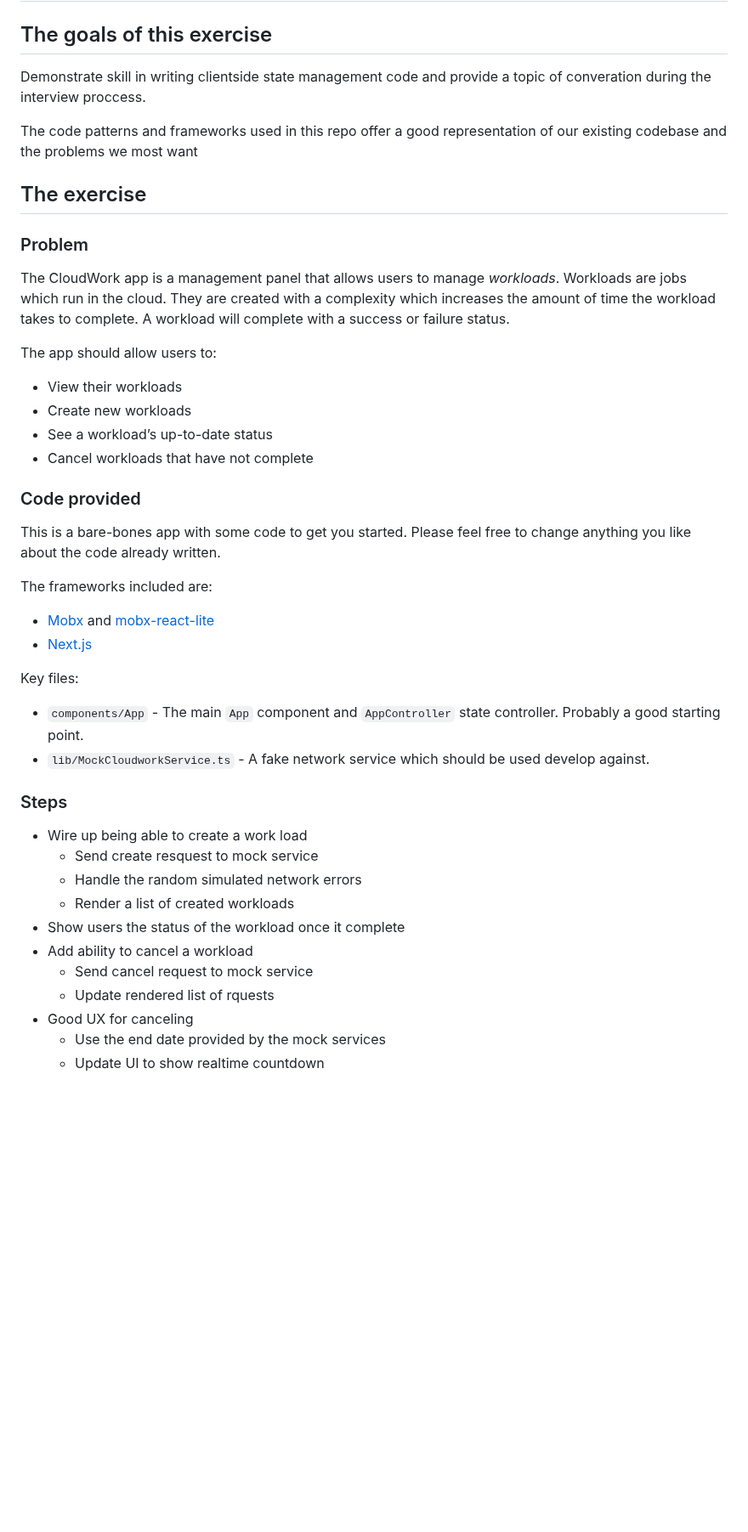
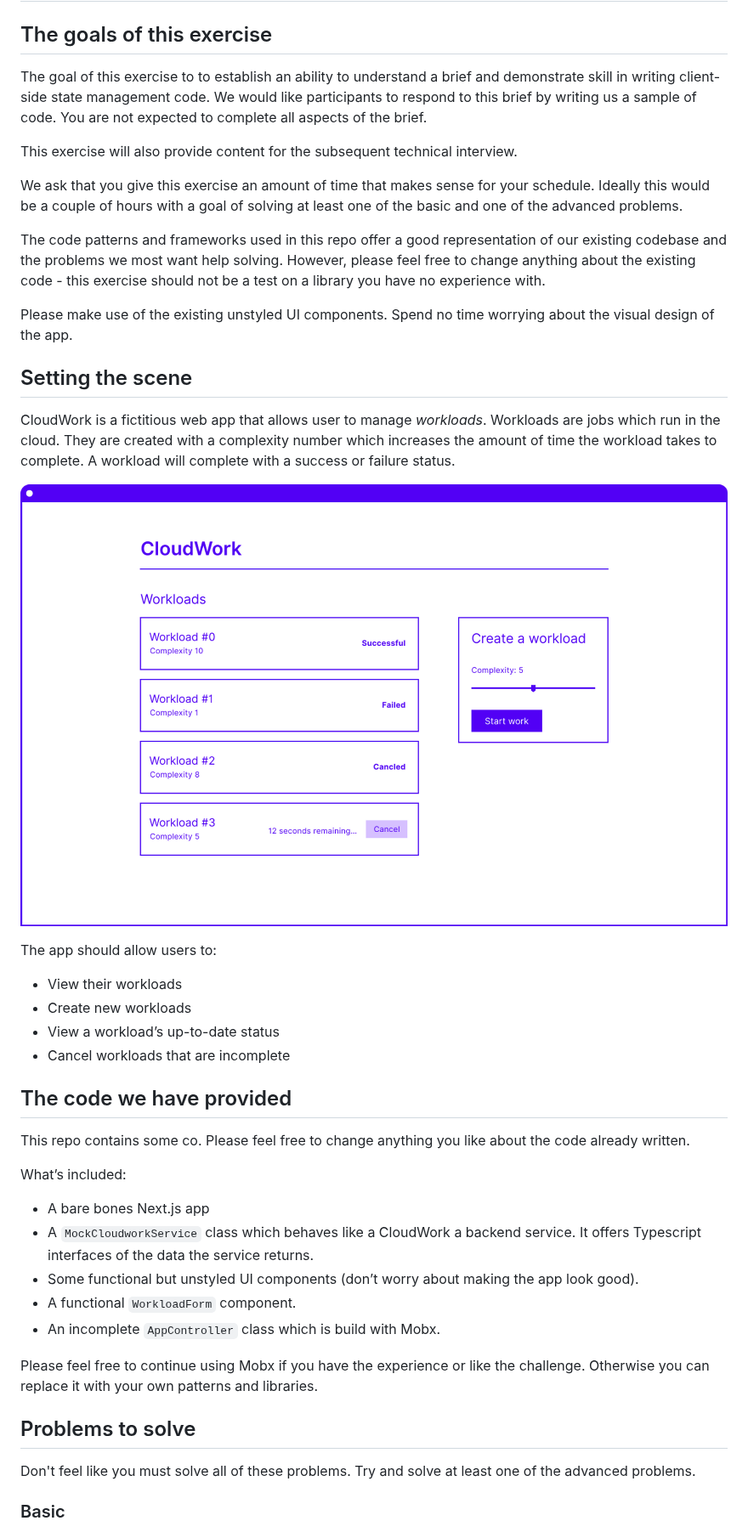
Before and after one commit to cabletech/cloudwork-exercise, a Markdown page: README.md, the part around one of its changes. Shown at 85% size. GitHub-like rendering; pictures changed too: wireframe.png (added); blank space fills up the shorter version.

```diff
--- a/README.md
+++ b/README.md
@@ -2,48 +2,46 @@
 
 ## The goals of this exercise
 
-Demonstrate skill in writing clientside state management code and provide a topic of converation during the interview proccess.
+The goal of this exercise to to establish an ability to understand a brief and demonstrate skill in writing client-side state management code. We would like participants to respond to this brief by writing us a sample of code. You are not expected to complete all aspects of the brief.
 
-The code patterns and frameworks used in this repo offer a good representation of our existing codebase and the problems we most want
+This exercise will also provide content for the subsequent technical interview.
 
-## The exercise
+We ask that you give this exercise an amount of time that makes sense for your schedule. Ideally this would be a couple of hours with a goal of solving at least one of the basic and one of the advanced problems.
 
-### Problem
+The code patterns and frameworks used in this repo offer a good representation of our existing codebase and the problems we most want help solving. However, please feel free to change anything about the existing code - this exercise should not be a test on a library you have no experience with.
 
-The CloudWork app is a management panel that allows users to manage _workloads_. Workloads are jobs which run in the cloud. They are created with a complexity which increases the amount of time the workload takes to complete. A workload will complete with a success or failure status.
+Please make use of the existing unstyled UI components. Spend no time worrying about the visual design of the app.
+
+## Setting the scene
+
+CloudWork is a fictitious web app that allows user to manage _workloads_. Workloads are jobs which run in the cloud. They are created with a complexity number which increases the amount of time the workload takes to complete. A workload will complete with a success or failure status.
+
+![Wireframe of the app](./wireframe.png)
 
 The app should allow users to:
 
 - View their workloads
 - Create new workloads
-- See a workload’s up-to-date status
-- Cancel workloads that have not complete
+- View a workload’s up-to-date status
+- Cancel workloads that are incomplete
 
-### Code provided
+## The code we have provided
 
-This is a bare-bones app with some code to get you started. Please feel free to change anything you like about the code already written.
+This repo contains some co. Please feel free to change anything you like about the code already written.
 
-The frameworks included are:
+What’s included:
 
-- [Mobx](https://mobx.js.org) and [mobx-react-lite](https://mobx.js.org/react-integration.html)
-- [Next.js](https://nextjs.org)
+- A bare bones Next.js app
+- A `MockCloudworkService` class which behaves like a CloudWork a backend service. It offers Typescript interfaces of the data the service returns.
+- Some functional but unstyled UI components (don’t worry about making the app look good).
+- A functional `WorkloadForm` component.
+- An incomplete `AppController` class which is build with Mobx.
 
-Key files:
+Please feel free to continue using Mobx if you have the experience or like the challenge. Otherwise you can replace it with your own patterns and libraries.
 
-- `components/App` - The main `App` component and `AppController` state controller. Probably a good starting point.
-- `lib/MockCloudworkService.ts` - A fake network service which should be used develop against.
+## Problems to solve
 
-### Steps
+Don't feel like you must solve all of these problems. Try and solve at least one of the advanced problems.
 
-- Wire up being able to create a work load
-  - Send create resquest to mock service
-  - Handle the random simulated network errors
-  - Render a list of created workloads
-- Show users the status of the workload once it complete
-- Add ability to cancel a workload
-  - Send cancel request to mock service
-  - Update rendered list of rquests
-- Good UX for canceling
-  - Use the end date provided by the mock services
-  - Update UI to show realtime countdown
+### Basic
 
```
Also changed, not shown: other parts of README.md (+11 -1 lines).
